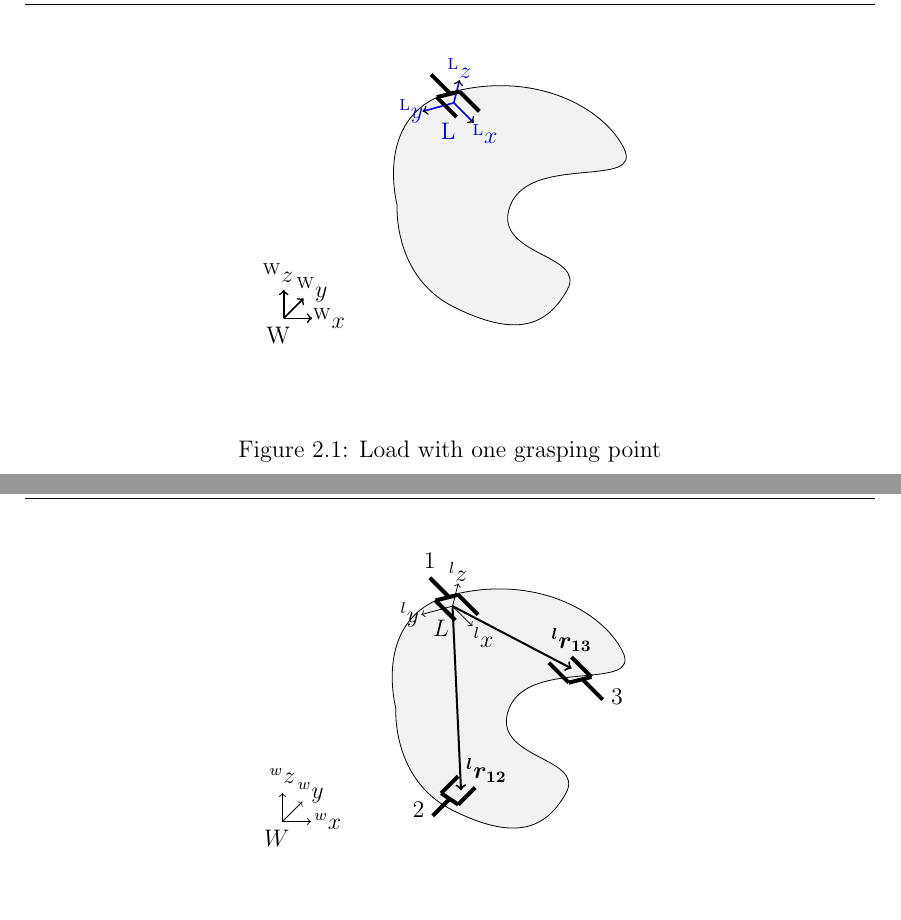
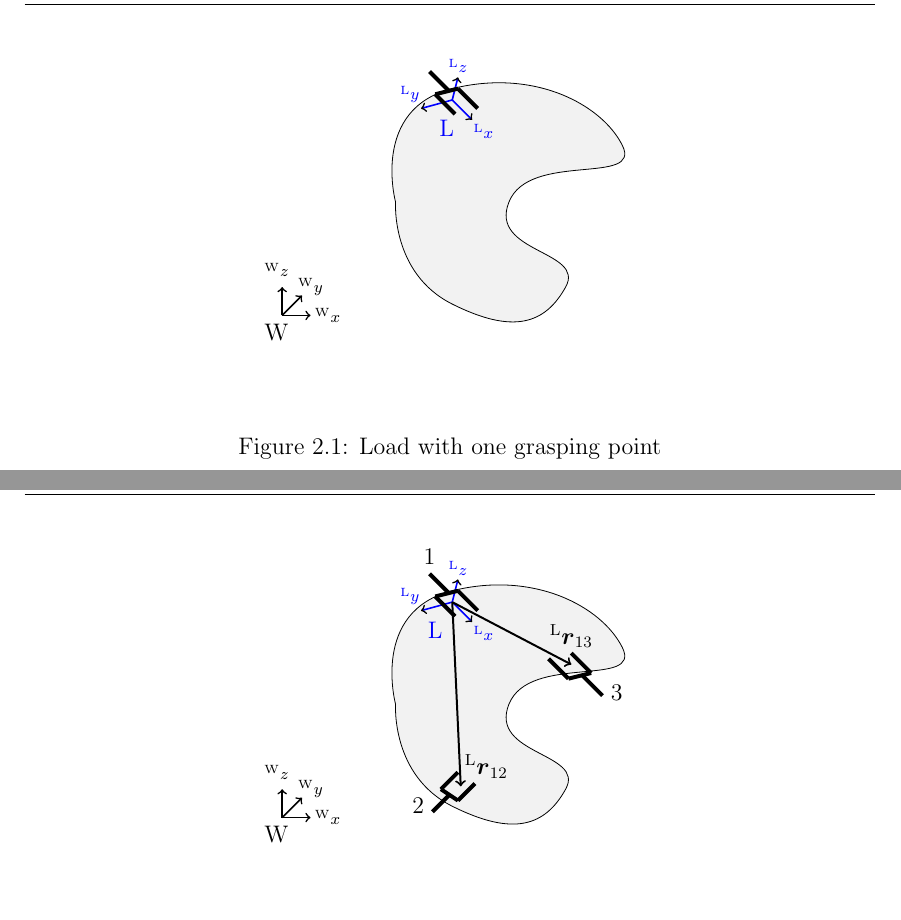
Before and after one commit to benediktibk/projektpraktikum_itr, a LaTeX document (documents/report/report.tex, which reads documents/report/tikz/load_multiple_grasping_points.tex, documents/report/tikz/load_one_grasping_point.tex): two parts of pages 10 and 12 of 17, joined at a grey line, cut so that both start at the same text. Compiled offline with LaTeX, dvips and Ghostscript.

Commit message:
clearer picture

```diff
--- a/documents/report/tikz/load_multiple_grasping_points.tex
+++ b/documents/report/tikz/load_multiple_grasping_points.tex
@@ -1,24 +1,25 @@
 \begin{tikzpicture}
 	% world frame
-	\draw[arrows=->,line width=0.4pt] (0, 0) -- (0.5, 0);
-	\draw[arrows=->,line width=0.4pt] (0, 0) -- (0.35, 0.35);
-	\draw[arrows=->,line width=0.4pt] (0, 0) -- (0, 0.5);
-	\node at (0.8, 0) {$^wx$};
-	\node at (0.5, 0.5) {$^wy$};
-	\node at (0, 0.8) {$^wz$};
-	\node at (-0.1, -0.3) {$W$};
-
+	\draw[arrows=->,line width=0.8pt] (0, 0) -- (0.5, 0);
+	\draw[arrows=->,line width=0.8pt] (0, 0) -- (0.35, 0.35);
+	\draw[arrows=->,line width=0.8pt] (0, 0) -- (0, 0.5);
+	\node at (0.8, 0) {\scriptsize{$^\mathrm{W}x$}};
+	\node at (0.5, 0.5) {\scriptsize{$^\mathrm{W}y$}};
+	\node at (-0.1, 0.8) {\scriptsize{$^\mathrm{W}z$}};
+	\node at (-0.1, -0.3) {W};
 	% load
 	\draw[fill,light-gray,draw=black] plot[smooth, tension=1.3] coordinates {(2, 2) (3, 4) (6, 3) (4, 2) (5, 0.5) (3, 0.2) (2, 2)};
 
 	% load frame
-	\draw[arrows=->,line width=0.4pt] (3, 3.8) -- (3.35, 3.45);
-	\draw[arrows=->,line width=0.4pt] (3, 3.8) -- (2.45, 3.65);
-	\draw[arrows=->,line width=0.4pt] (3, 3.8) -- (3.1, 4.2);
-	\node at (3.55, 3.25) {$^lx$};
-	\node at (2.25, 3.65) {$^ly$};
-	\node at (3.1, 4.4) {$^lz$};
-	\node at (2.8, 3.4) {$L$};
+	\draw[draw=blue,arrows=->,line width=0.8pt] (3, 3.8) -- (3.35, 3.45);
+	\draw[draw=blue,arrows=->,line width=0.8pt] (3, 3.8) -- (2.45, 3.65);
+	\draw[draw=blue,arrows=->,line width=0.8pt] (3, 3.8) -- (3.1, 4.2);
+	\node[text=blue] at (3.55, 3.25) {\scriptsize{$^\mathrm{L}x$}};
+	\node[text=blue] at (2.25, 3.9) {\scriptsize{$^\mathrm{L}y$}};
+	\node[text=blue] at (3.1, 4.4) {\scriptsize{$^\mathrm{L}z$}};
+	\node[text=blue] at (2.7, 3.3) {L};
+
+
 
 	% gripper one
 	\draw[draw=black,line width=2pt] (3.1, 4) -- (3.45, 3.65);
@@ -43,7 +44,7 @@
 
 	% grasping offsets
 	\draw[arrows=->,line width=1pt] (3, 3.8) -- (3.15, 0.55);
-	\node at (3.6, 0.9) {$\vec{^lr_{12}}$};
+	\node at (3.6, 0.9) {$^\scr{L}\vec{r}_{12}$};
 	\draw[arrows=->,line width=1pt] (3, 3.8) -- (5.1, 2.7);
-	\node at (5.1, 3.2) {$\vec{^lr_{13}}$};
+	\node at (5.1, 3.2) {$^\scr{L}\vec{r}_{13}$};
 \end{tikzpicture}
--- a/documents/report/tikz/load_one_grasping_point.tex
+++ b/documents/report/tikz/load_one_grasping_point.tex
@@ -3,9 +3,9 @@
 	\draw[arrows=->,line width=0.8pt] (0, 0) -- (0.5, 0);
 	\draw[arrows=->,line width=0.8pt] (0, 0) -- (0.35, 0.35);
 	\draw[arrows=->,line width=0.8pt] (0, 0) -- (0, 0.5);
-	\node at (0.8, 0) {$^\mathrm{W}x$};
-	\node at (0.5, 0.5) {$^\mathrm{W}y$};
-	\node at (-0.1, 0.8) {$^\mathrm{W}z$};
+	\node at (0.8, 0) {\scriptsize{$^\mathrm{W}x$}};
+	\node at (0.5, 0.5) {\scriptsize{$^\mathrm{W}y$}};
+	\node at (-0.1, 0.8) {\scriptsize{$^\mathrm{W}z$}};
 	\node at (-0.1, -0.3) {W};
 
 	% load
```
Also changed, not shown: documents/report/tikz/load_one_grasping_point.tex (6 more changed lines).
